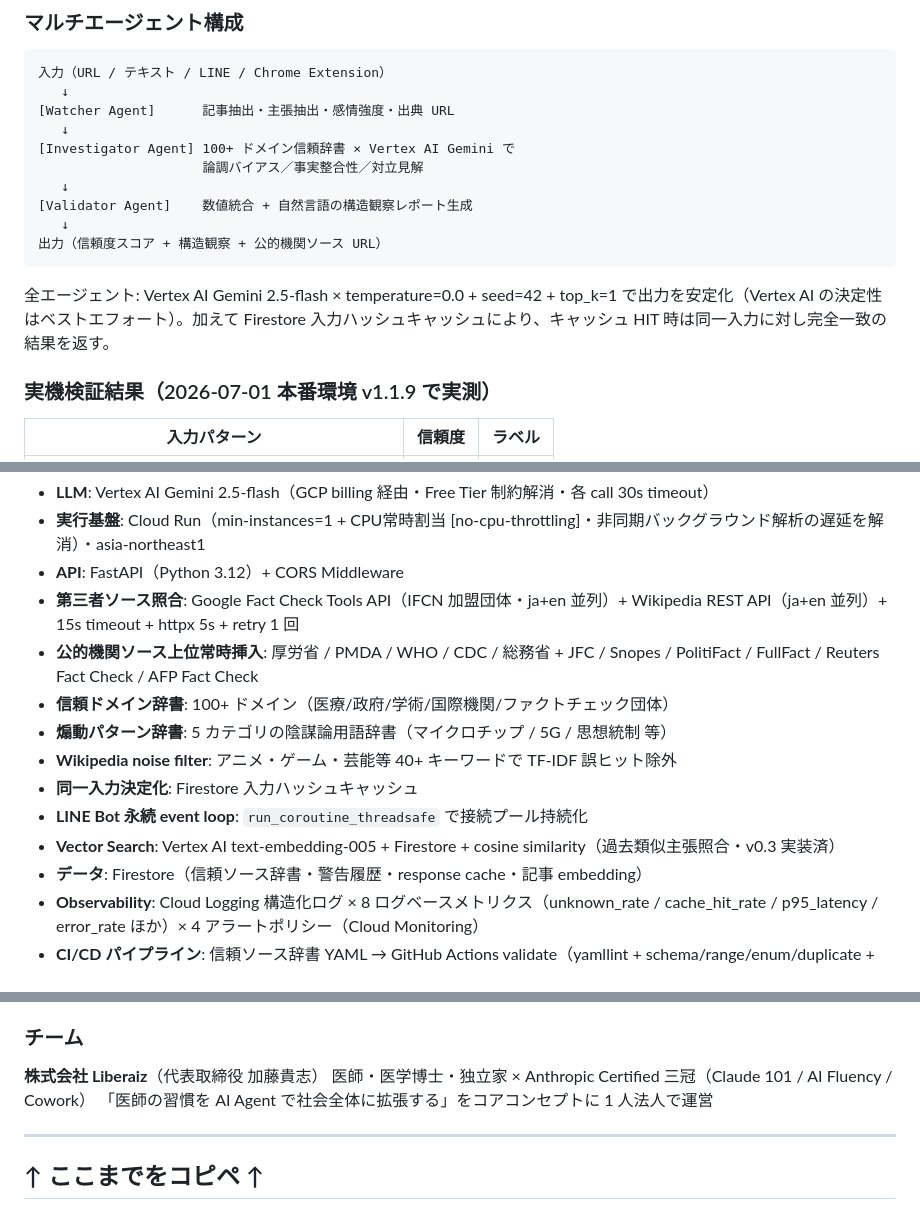
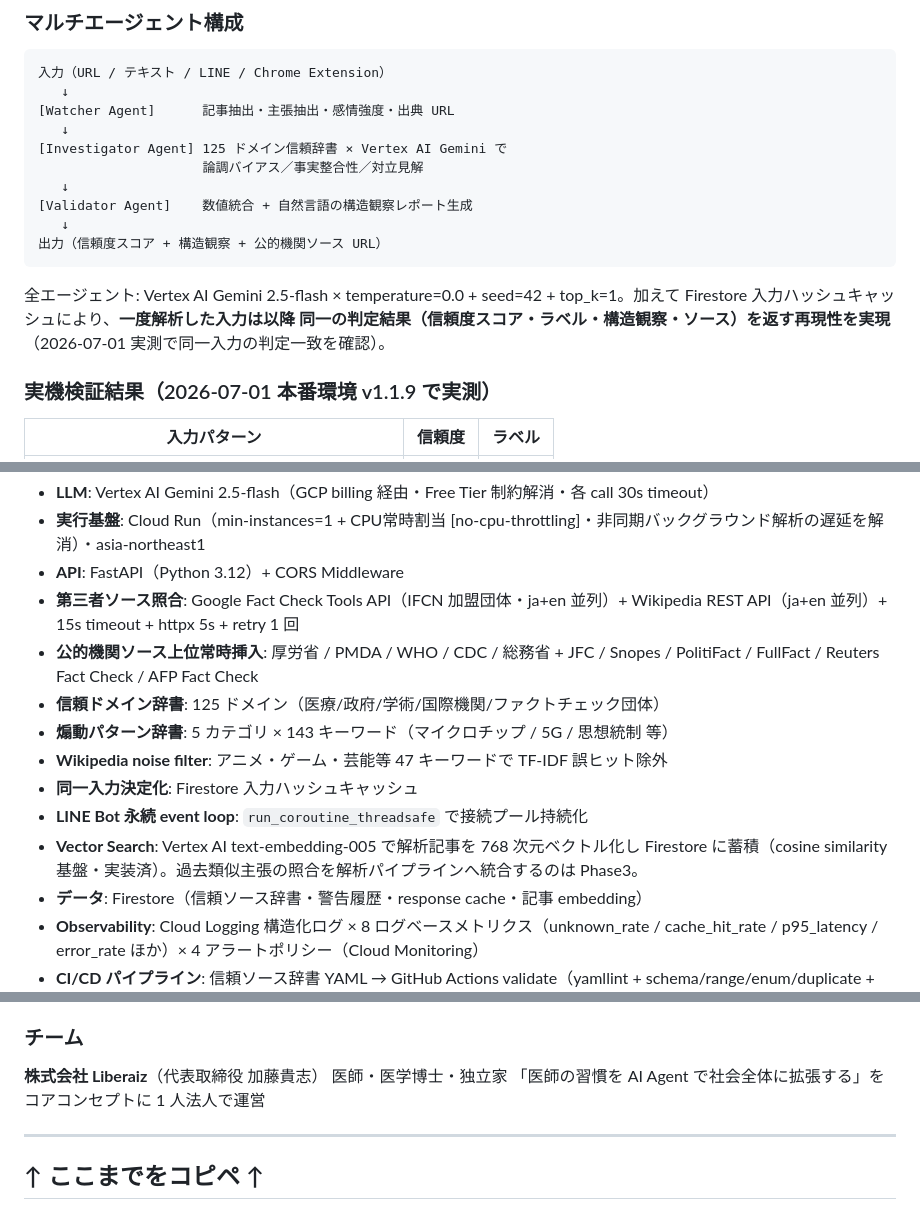
Before and after one commit to liberaiz/deepfact-validator, a Markdown page: submission/proto-pedia-overview.md, 3 parts joined by grey strips. Drawn GitHub-style.

Commit message:
docs: proto-pedia 網羅監査 — 全数値を config yaml 実源で確認、三冠削除、#3再現性を実測で確定
- 辞書/監視の数値を実源(config/*.yaml)で網羅検証: 125ドメイン/143キーワード/47wiki-noise/8メトリクス/4アラート 全て正確と確認 → 前回誤って薄めた分(100+/143削除/40+)を正値に復元

- #3 同一入力の再現性: 同一入力2回で判定結果(スコア/ラベル/構造観察/ソース)が完全一致することを本番で実測 → 再現性を実現と正確に明記

- Vector Search: embedding蓄積は稼働、類似主張照合の解析統合はPhase3と正確化(過去類似主張照合の断定を是正)

- 実機検証: v0.3の98%は現行再現不可 → 2026-07-01実測92%に、完全確認→確認

- 三冠削除、代表=加藤貴志/医師・医学博士・独立家

Co-Authored-By: Claude Opus 4.8 (1M context) <noreply@anthropic.com>

````diff
--- a/submission/proto-pedia-overview.md
+++ b/submission/proto-pedia-overview.md
@@ -36,7 +36,7 @@
    ↓
 [Watcher Agent]      記事抽出・主張抽出・感情強度・出典 URL
    ↓
-[Investigator Agent] 100+ ドメイン信頼辞書 × Vertex AI Gemini で
+[Investigator Agent] 125 ドメイン信頼辞書 × Vertex AI Gemini で
                      論調バイアス／事実整合性／対立見解
    ↓
 [Validator Agent]    数値統合 + 自然言語の構造観察レポート生成
@@ -44,7 +44,7 @@
 出力（信頼度スコア + 構造観察 + 公的機関ソース URL）
 ```
 
-全エージェント: Vertex AI Gemini 2.5-flash × temperature=0.0 + seed=42 + top_k=1 で出力を安定化（Vertex AI の決定性はベストエフォート）。加えて Firestore 入力ハッシュキャッシュにより、キャッシュ HIT 時は同一入力に対し完全一致の結果を返す。
+全エージェント: Vertex AI Gemini 2.5-flash × temperature=0.0 + seed=42 + top_k=1。加えて Firestore 入力ハッシュキャッシュにより、**一度解析した入力は以降 同一の判定結果（信頼度スコア・ラベル・構造観察・ソース）を返す再現性を実現**（2026-07-01 実測で同一入力の判定一致を確認）。
 
 ### 実機検証結果（2026-07-01 本番環境 v1.1.9 で実測）
 
@@ -80,12 +80,12 @@
 - **API**: FastAPI（Python 3.12）+ CORS Middleware
 - **第三者ソース照合**: Google Fact Check Tools API（IFCN 加盟団体・ja+en 並列）+ Wikipedia REST API（ja+en 並列）+ 15s timeout + httpx 5s + retry 1 回
 - **公的機関ソース上位常時挿入**: 厚労省 / PMDA / WHO / CDC / 総務省 + JFC / Snopes / PolitiFact / FullFact / Reuters Fact Check / AFP Fact Check
-- **信頼ドメイン辞書**: 100+ ドメイン（医療/政府/学術/国際機関/ファクトチェック団体）
-- **煽動パターン辞書**: 5 カテゴリの陰謀論用語辞書（マイクロチップ / 5G / 思想統制 等）
-- **Wikipedia noise filter**: アニメ・ゲーム・芸能等 40+ キーワードで TF-IDF 誤ヒット除外
+- **信頼ドメイン辞書**: 125 ドメイン（医療/政府/学術/国際機関/ファクトチェック団体）
+- **煽動パターン辞書**: 5 カテゴリ × 143 キーワード（マイクロチップ / 5G / 思想統制 等）
+- **Wikipedia noise filter**: アニメ・ゲーム・芸能等 47 キーワードで TF-IDF 誤ヒット除外
 - **同一入力決定化**: Firestore 入力ハッシュキャッシュ
 - **LINE Bot 永続 event loop**: `run_coroutine_threadsafe` で接続プール持続化
-- **Vector Search**: Vertex AI text-embedding-005 + Firestore + cosine similarity（過去類似主張照合・v0.3 実装済）
+- **Vector Search**: Vertex AI text-embedding-005 で解析記事を 768 次元ベクトル化し Firestore に蓄積（cosine similarity 基盤・実装済）。過去類似主張の照合を解析パイプラインへ統合するのは Phase3。
 - **データ**: Firestore（信頼ソース辞書・警告履歴・response cache・記事 embedding）
 - **Observability**: Cloud Logging 構造化ログ × 8 ログベースメトリクス（unknown_rate / cache_hit_rate / p95_latency / error_rate ほか）× 4 アラートポリシー（Cloud Monitoring）
 - **CI/CD パイプライン**: 信頼ソース辞書 YAML → GitHub Actions validate（yamllint + schema/range/enum/duplicate + smoke load test）→ Cloud Build → Cloud Run auto-deploy（badge: [![validate](https://github.com/liberaiz/deepfact-validator/actions/workflows/validate-trust-sources.yml/badge.svg)](https://github.com/liberaiz/deepfact-validator/actions/workflows/validate-trust-sources.yml)）
@@ -102,7 +102,7 @@
 ### チーム
 
 **株式会社 Liberaiz**（代表取締役 加藤貴志）
-医師・医学博士・独立家 × Anthropic Certified 三冠（Claude 101 / AI Fluency / Cowork）
+医師・医学博士・独立家
 「医師の習慣を AI Agent で社会全体に拡張する」をコアコンセプトに 1 人法人で運営
 
 ---
````
